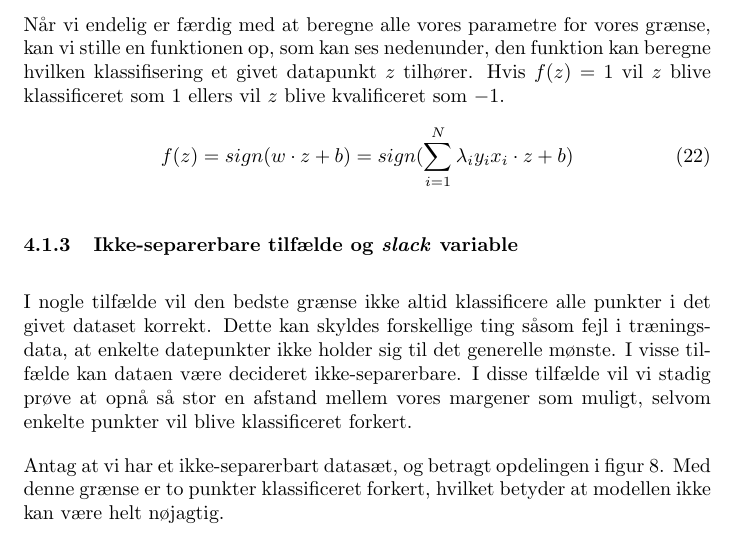
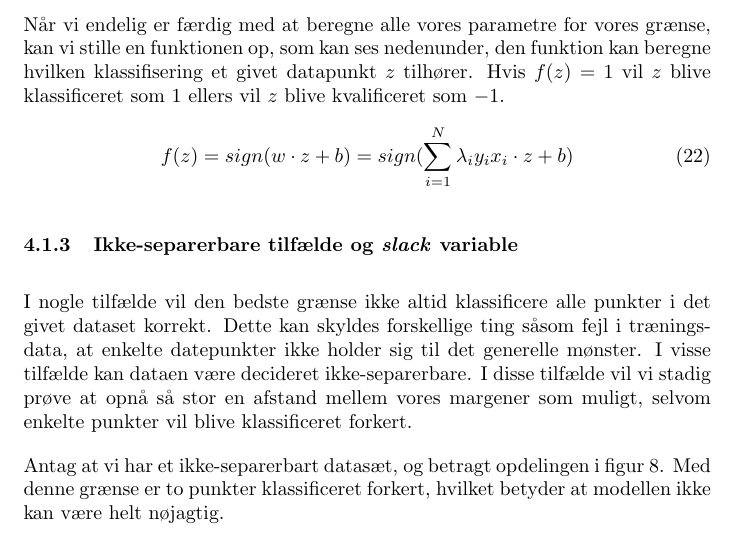
Before and after one commit to RuneKokNielsen/mad, a LaTeX document (rapport.tex): part of page 16 of 29, cut so that both start at the same text. Compiled offline with pdfLaTeX.

Commit message:
moenste -> moenster

```diff
--- a/rapport.tex
+++ b/rapport.tex
@@ -495,7 +495,7 @@ f(z) = sign(w \cdot z + b) = sign( \sum\limits_{i=1}^N \lambda_i y_i x_i \cdot z
 \end{equation}
 
 \subsubsection{Ikke-separerbare tilfælde og \textit{slack} variable}
-I nogle tilfælde vil den bedste grænse ikke altid klassificere alle punkter i det givet dataset korrekt. Dette kan skyldes forskellige ting såsom fejl i træningsdata, at enkelte datepunkter ikke holder sig til det generelle mønste. I visse tilfælde kan dataen være decideret ikke-separerbare. I disse tilfælde vil vi stadig prøve at opnå så stor en afstand mellem vores margener som muligt, selvom enkelte punkter vil blive klassificeret forkert.
+I nogle tilfælde vil den bedste grænse ikke altid klassificere alle punkter i det givet dataset korrekt. Dette kan skyldes forskellige ting såsom fejl i træningsdata, at enkelte datepunkter ikke holder sig til det generelle mønster. I visse tilfælde kan dataen være decideret ikke-separerbare. I disse tilfælde vil vi stadig prøve at opnå så stor en afstand mellem vores margener som muligt, selvom enkelte punkter vil blive klassificeret forkert.
 
 Antag at vi har et ikke-separerbart datasæt, og betragt opdelingen i figur \ref{fig:non-separable-data}. Med denne grænse er to punkter klassificeret forkert, hvilket betyder at modellen ikke kan være helt nøjagtig.
 
```
